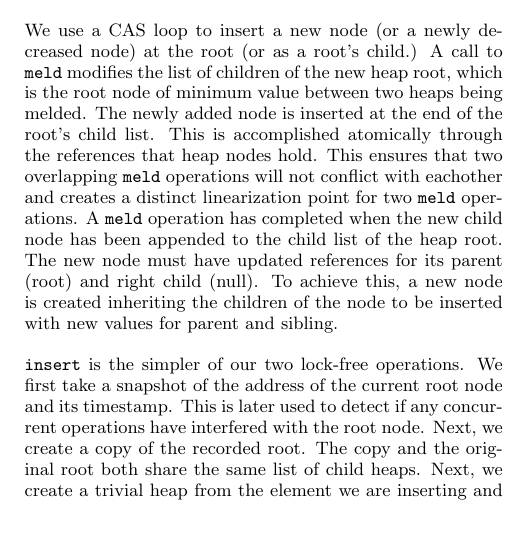
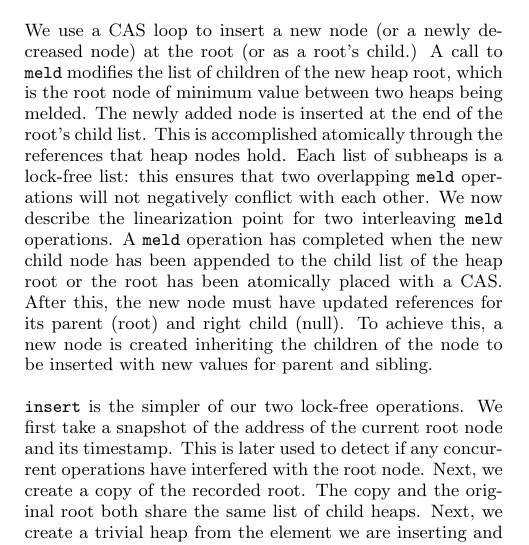
Before and after one commit to jerr0328/Lock-Free-Pairing-Heap, a LaTeX paper (tex/midterm/proposal.tex): part of one column of page 6 of 8, cut so that both start at the same text, the shorter picture padded with empty space. Compiled offline with pdfLaTeX.

Commit message:
More proofing

```diff
--- a/tex/midterm/proposal.tex
+++ b/tex/midterm/proposal.tex
@@ -622,7 +622,16 @@ these calls will never interleave, and, further, that only concurrent calls to
 %inserted when the root node of the Pairing heap is updated.
 
 We use a CAS loop to insert a new node (or a newly decreased node)
-at the root (or as a root's child.) A call to \texttt{meld} modifies the list of children of the new heap root, which is the root node of minimum value between two heaps being melded. The newly added node is inserted at the end of the root's child list. This is accomplished atomically through the references that heap nodes hold. This ensures that two overlapping \texttt{meld} operations will not conflict with eachother and creates a distinct linearization point for two \texttt{meld} operations. A \texttt{meld} operation has completed when the new child node has been appended to the child list of the heap root. The new node must have updated references for its parent (root) and right child (null). To achieve this, a new node is created inheriting the children of the node to be inserted with new values for parent and sibling.
+at the root (or as a root's child.) A call to \texttt{meld} modifies the list of children of the new heap root,
+which is the root node of minimum value between two heaps being melded. The newly added node is inserted at
+the end of the root's child list. This is accomplished atomically through the references that heap nodes
+hold. Each list of subheaps is a lock-free list: this ensures that two overlapping \texttt{meld}
+operations will not negatively conflict with each other. We now describe the linearization point
+for two interleaving \texttt{meld} operations. A \texttt{meld} operation has completed when the
+new child node has been appended to the child list of the heap root or the root has been atomically
+placed with a CAS. After this, the new node must have updated references for its parent (root) and
+right child (null). To achieve this, a new node is created inheriting the children of the node to be
+inserted with new values for parent and sibling.
 
 \texttt{insert} is the simpler of our two lock-free operations. We
 first take a snapshot of the address of the current
```
Also changed, not shown: tex/midterm/proposal.pdf, 2 other files.
